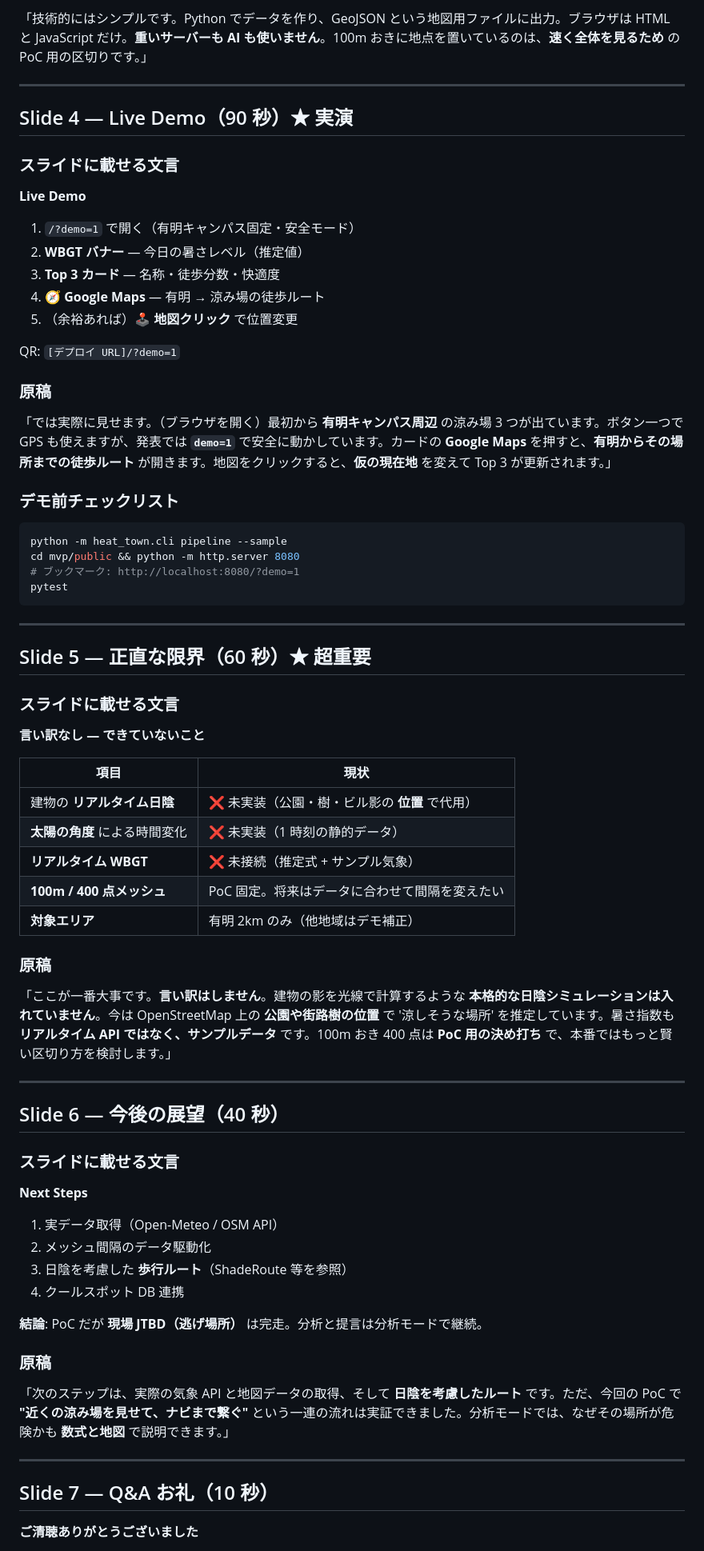
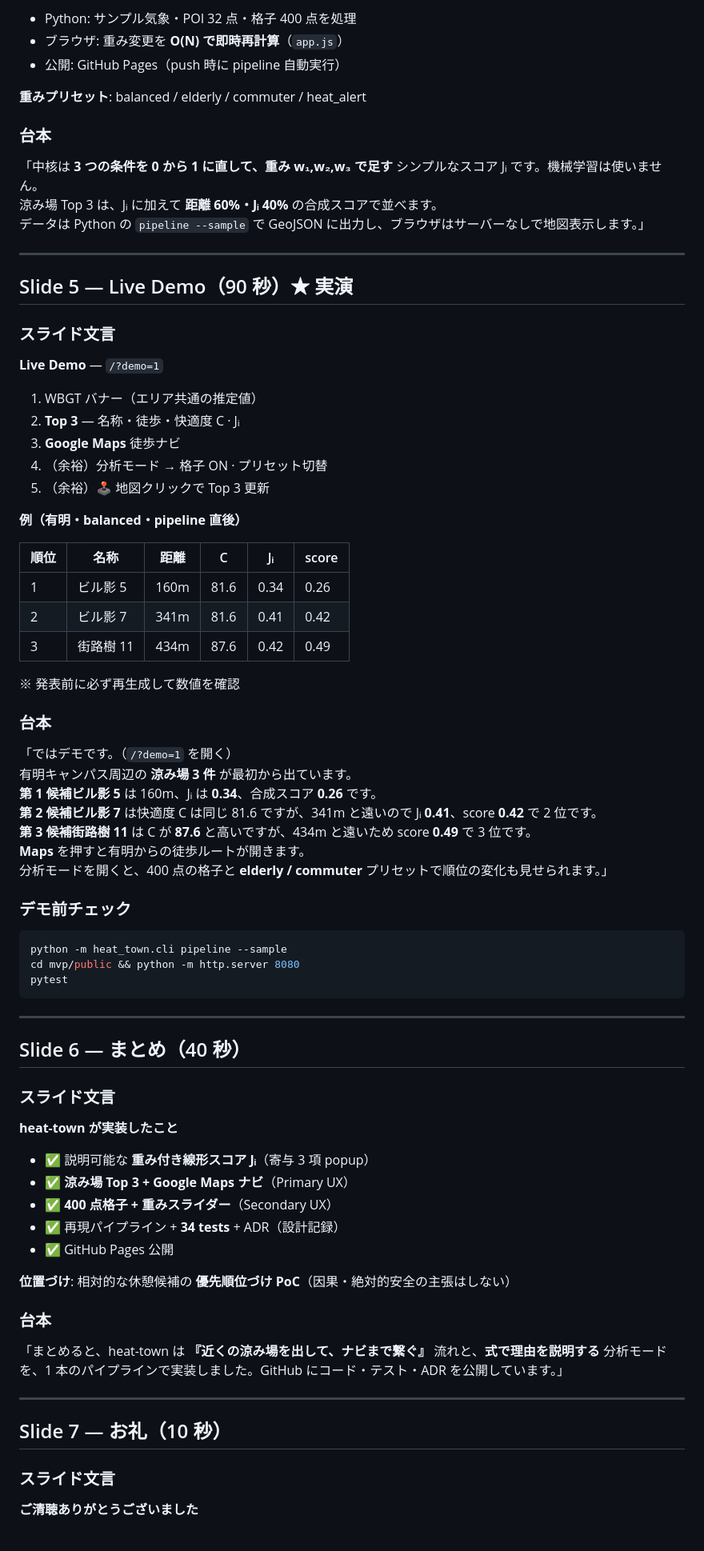
Before and after one commit to KanshoVector/Heat-Town, a Markdown page: docs/SLIDE_DECK_MATERIALS.md, the part around one of its changes. Shown at 80% size. Rendered like a GitHub page.

````diff
--- a/docs/SLIDE_DECK_MATERIALS.md
+++ b/docs/SLIDE_DECK_MATERIALS.md
@@ -57,77 +76,83 @@ Open Data → Python CLI → GeoJSON → 軽量 HTML/JS 地図
 
-「技術的にはシンプルです。Python でデータを作り、GeoJSON という地図用ファイルに出力。ブラウザは HTML と JavaScript だけ。**重いサーバーも AI も使いません**。100m おきに地点を置いているのは、**速く全体を見るため** の PoC 用の区切りです。」
+- Python: サンプル気象・POI 32 点・格子 400 点を処理
+- ブラウザ: 重み変更を **O(N) で即時再計算**（`app.js`）
+- 公開: GitHub Pages（push 時に pipeline 自動実行）
+
+**重みプリセット**: balanced / elderly / commuter / heat_alert
+
+### 台本
+
+「中核は **3 つの条件を 0 から 1 に直して、重み w₁,w₂,w₃ で足す** シンプルなスコア Jᵢ です。機械学習は使いません。
+涼み場 Top 3 は、Jᵢ に加えて **距離 60%・Jᵢ 40%** の合成スコアで並べます。
+データは Python の `pipeline --sample` で GeoJSON に出力し、ブラウザはサーバーなしで地図表示します。」
 
 ---
 
-## Slide 4 — Live Demo（90 秒）★ 実演
+## Slide 5 — Live Demo（90 秒）★ 実演
 
-### スライドに載せる文言
+### スライド文言
 
-**Live Demo**
+**Live Demo** — `/?demo=1`
 
-1. `/?demo=1` で開く（有明キャンパス固定・安全モード）
-2. **WBGT バナー** — 今日の暑さレベル（推定値）
-3. **Top 3 カード** — 名称・徒歩分数・快適度
-4. **🧭 Google Maps** — 有明 → 涼み場の徒歩ルート
-5. （余裕あれば）**🕹️ 地図クリック** で位置変更
+1. WBGT バナー（エリア共通の推定値）
+2. **Top 3** — 名称・徒歩・快適度 C · Jᵢ
+3. **Google Maps** 徒歩ナビ
+4. （余裕）分析モード → 格子 ON · プリセット切替
+5. （余裕）🕹️ 地図クリックで Top 3 更新
 
-QR: `[デプロイ URL]/?demo=1`
+**例（有明・balanced・pipeline 直後）**
 
-### 原稿
+| 順位 | 名称 | 距離 | C | Jᵢ | score |
+|------|------|------|---|-----|-------|
+| 1 | ビル影 5 | 160m | 81.6 | 0.34 | 0.26 |
+| 2 | ビル影 7 | 341m | 81.6 | 0.41 | 0.42 |
+| 3 | 街路樹 11 | 434m | 87.6 | 0.42 | 0.49 |
 
-「では実際に見せます。（ブラウザを開く）最初から **有明キャンパス周辺** の涼み場 3 つが出ています。ボタン一つで GPS も使えますが、発表では **`demo=1`** で安全に動かしています。カードの **Google Maps** を押すと、**有明からその場所までの徒歩ルート** が開きます。地図をクリックすると、**仮の現在地** を変えて Top 3 が更新されます。」
+※ 発表前に必ず再生成して数値を確認
 
-### デモ前チェックリスト
+### 台本
+
+「ではデモです。（`/?demo=1` を開く）
+有明キャンパス周辺の **涼み場 3 件** が最初から出ています。
+**第 1 候補ビル影 5** は 160m、Jᵢ は **0.34**、合成スコア **0.26** です。
+**第 2 候補ビル影 7** は快適度 C は同じ 81.6 ですが、341m と遠いので Jᵢ **0.41**、score **0.42** で 2 位です。
+**第 3 候補街路樹 11** は C が **87.6** と高いですが、434m と遠いため score **0.49** で 3 位です。
+**Maps** を押すと有明からの徒歩ルートが開きます。
+分析モードを開くと、400 点の格子と **elderly / commuter** プリセットで順位の変化も見せられます。」
+
+### デモ前チェック
 
 ```bash
 python -m heat_town.cli pipeline --sample
 cd mvp/public && python -m http.server 8080
-# ブックマーク: http://localhost:8080/?demo=1
 pytest
 ```
 
 ---
 
-## Slide 5 — 正直な限界（60 秒）★ 超重要
+## Slide 6 — まとめ（40 秒）
 
-### スライドに載せる文言
+### スライド文言
 
-**言い訳なし — できていないこと**
+**heat-town が実装したこと**
 
-| 項目 | 現状 |
-|------|------|
-| 建物の **リアルタイム日陰** | ❌ 未実装（公園・樹・ビル影の **位置** で代用） |
-| **太陽の角度** による時間変化 | ❌ 未実装（1 時刻の静的データ） |
-| **リアルタイム WBGT** | ❌ 未接続（推定式 + サンプル気象） |
-| **100m / 400 点メッシュ** | PoC 固定。将来はデータに合わせて間隔を変えたい |
-| **対象エリア** | 有明 2km のみ（他地域はデモ補正） |
+- ✅ 説明可能な **重み付き線形スコア Jᵢ**（寄与 3 項 popup）
+- ✅ **涼み場 Top 3 + Google Maps ナビ**（Primary UX）
+- ✅ **400 点格子 + 重みスライダー**（Secondary UX）
+- ✅ 再現パイプライン + **34 tests** + ADR（設計記録）
+- ✅ GitHub Pages 公開
 
-### 原稿
+**位置づけ**: 相対的な休憩候補の **優先順位づけ PoC**（因果・絶対的安全の主張はしない）
 
-「ここが一番大事です。**言い訳はしません**。建物の影を光線で計算するような **本格的な日陰シミュレーションは入れていません**。今は OpenStreetMap 上の **公園や街路樹の位置** で '涼しそうな場所' を推定しています。暑さ指数も **リアルタイム API ではなく、サンプルデータ** です。100m おき 400 点は **PoC 用の決め打ち** で、本番ではもっと賢い区切り方を検討します。」
+### 台本
+
+「まとめると、heat-town は **『近くの涼み場を出して、ナビまで繋ぐ』** 流れと、**式で理由を説明する** 分析モードを、1 本のパイプラインで実装しました。GitHub にコード・テスト・ADR を公開しています。」
 
 ---
 
-## Slide 6 — 今後の展望（40 秒）
+## Slide 7 — お礼（10 秒）
 
-### スライドに載せる文言
-
-**Next Steps**
-
-1. 実データ取得（Open-Meteo / OSM API）
-2. メッシュ間隔のデータ駆動化
-3. 日陰を考慮した **歩行ルート**（ShadeRoute 等を参照）
-4. クールスポット DB 連携
-
-**結論**: PoC だが **現場 JTBD（逃げ場所）** は完走。分析と提言は分析モードで継続。
-
-### 原稿
-
-「次のステップは、実際の気象 API と地図データの取得、そして **日陰を考慮したルート** です。ただ、今回の PoC で **"近くの涼み場を見せて、ナビまで繋ぐ"** という一連の流れは実証できました。分析モードでは、なぜその場所が危険かも **数式と地図** で説明できます。」
-
----
-
-## Slide 7 — Q&A お礼（10 秒）
+### スライド文言
 
 **ご清聴ありがとうございました**
 
````
Also changed, not shown: other parts of docs/SLIDE_DECK_MATERIALS.md (+203 -75 lines).
